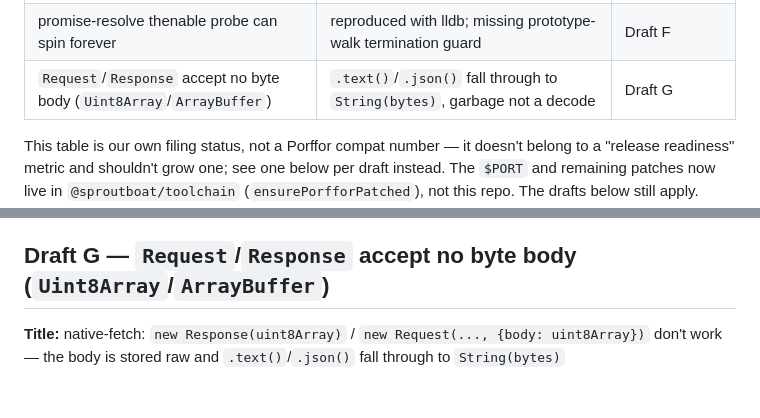
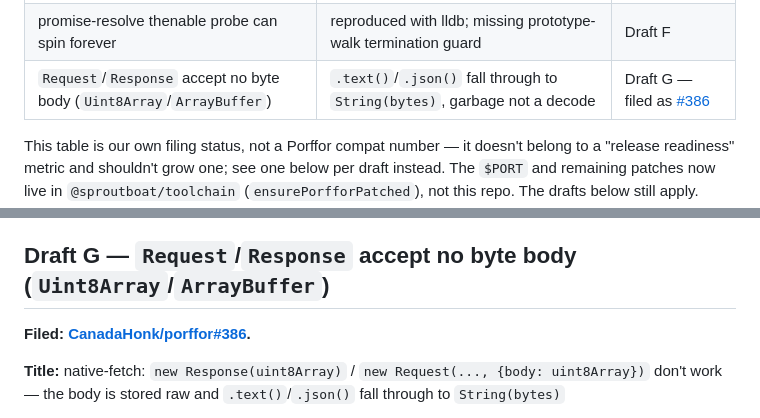
Before and after one commit to baronunread/sproutboat, a Markdown page: patches/UPSTREAM.md, 2 parts joined by grey strips. Drawn GitHub-style; blank space fills up the shorter version.

Commit message:
docs(patches): mark Draft G filed as CanadaHonk/porffor#386
Co-Authored-By: Claude Sonnet 5 <noreply@anthropic.com>
Claude-Session: https://claude.ai/code/session_01JYecLGd5WMHVrBQMuRCy8k

```diff
--- a/patches/UPSTREAM.md
+++ b/patches/UPSTREAM.md
@@ -30,7 +30,7 @@ LLM-written prose** — rewrite the drafts below in your own words before filing
 | `Date` non-ISO string parse (`15-date-iso`, `16-date-parts`) | parses positionally, unlike V8: implementation-defined, needs a realistic (not synthetic) input before filing | Draft D — needs revision, not yet filable |
 | `Date` timezone offsets (`32-date-offset`)                   | ignored, folded into ms: a real bug on valid ISO 8601 input             | Draft E (issue #90) |
 | promise-resolve thenable probe can spin forever              | reproduced with lldb; missing prototype-walk termination guard          | Draft F             |
-| `Request`/`Response` accept no byte body (`Uint8Array`/`ArrayBuffer`) | `.text()`/`.json()` fall through to `String(bytes)`, garbage not a decode | Draft G             |
+| `Request`/`Response` accept no byte body (`Uint8Array`/`ArrayBuffer`) | `.text()`/`.json()` fall through to `String(bytes)`, garbage not a decode | Draft G — filed as [#386](https://github.com/CanadaHonk/porffor/issues/386) |
 
 This table is our own filing status, not a Porffor compat number — it doesn't
 belong to a "release readiness" metric and shouldn't grow one; see one below
@@ -346,6 +346,8 @@ not something a userland polyfill can reach.
 
 ## Draft G — `Request`/`Response` accept no byte body (`Uint8Array`/`ArrayBuffer`)
 
+**Filed: [CanadaHonk/porffor#386](https://github.com/CanadaHonk/porffor/issues/386).**
+
 **Title:** native-fetch: `new Response(uint8Array)` / `new Request(..., {body: uint8Array})` don't work — the body is stored raw and `.text()`/`.json()` fall through to `String(bytes)`
 
 alpha-5 (`1f4ae4a`), `porf native`. Disclosure: found while debugging live
```
